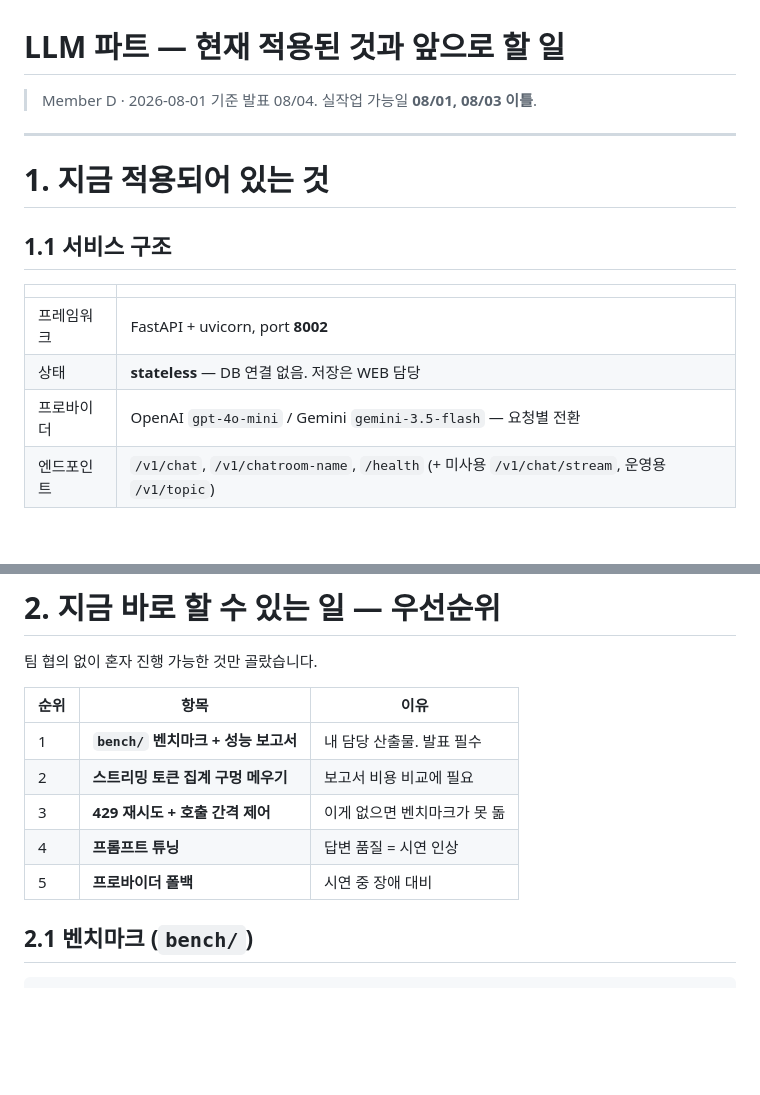
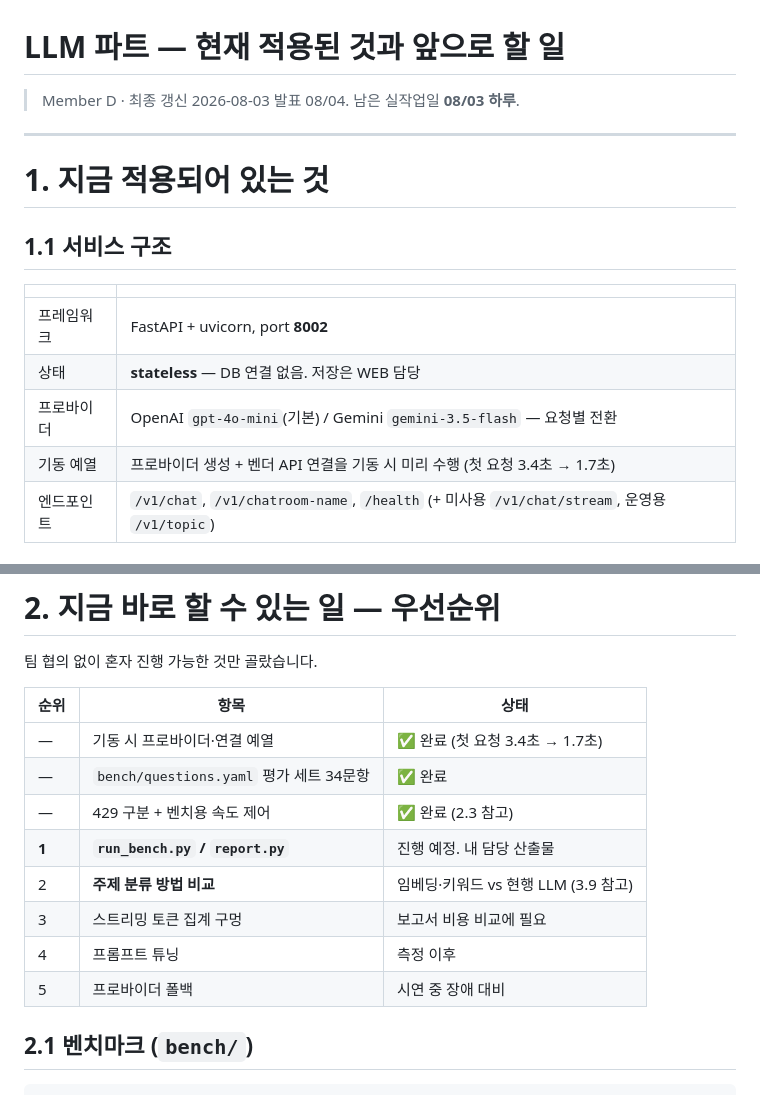
Before and after one commit to SKNETWORKS-FAMILY-AICAMP/SKN32-3rd-2Team, a Markdown page: LLM/docs/ROADMAP.md, 2 parts joined by grey strips. Drawn GitHub-style; blank space fills up the shorter version.

```diff
--- a/LLM/docs/ROADMAP.md
+++ b/LLM/docs/ROADMAP.md
@@ -1,7 +1,7 @@
 # LLM 파트 — 현재 적용된 것과 앞으로 할 일
 
-> Member D · 2026-08-01 기준
-> 발표 08/04. 실작업 가능일 **08/01, 08/03 이틀**.
+> Member D · 최종 갱신 2026-08-03
+> 발표 08/04. 남은 실작업일 **08/03 하루**.
 
 ---
 
@@ -13,7 +13,8 @@
 |---|---|
 | 프레임워크 | FastAPI + uvicorn, port **8002** |
 | 상태 | **stateless** — DB 연결 없음. 저장은 WEB 담당 |
-| 프로바이더 | OpenAI `gpt-4o-mini` / Gemini `gemini-3.5-flash` — 요청별 전환 |
+| 프로바이더 | OpenAI `gpt-4o-mini`(기본) / Gemini `gemini-3.5-flash` — 요청별 전환 |
+| 기동 예열 | 프로바이더 생성 + 벤더 API 연결을 기동 시 미리 수행 (첫 요청 3.4초 → 1.7초) |
 | 엔드포인트 | `/v1/chat`, `/v1/chatroom-name`, `/health` (+ 미사용 `/v1/chat/stream`, 운영용 `/v1/topic`) |
 
 ## 1.2 답변 생성
@@ -71,13 +72,16 @@
 
 팀 협의 없이 혼자 진행 가능한 것만 골랐습니다.
 
-| 순위 | 항목 | 이유 |
+| 순위 | 항목 | 상태 |
 |---|---|---|
-| 1 | **`bench/` 벤치마크 + 성능 보고서** | 내 담당 산출물. 발표 필수 |
-| 2 | **스트리밍 토큰 집계 구멍 메우기** | 보고서 비용 비교에 필요 |
-| 3 | **429 재시도 + 호출 간격 제어** | 이게 없으면 벤치마크가 못 돎 |
-| 4 | **프롬프트 튜닝** | 답변 품질 = 시연 인상 |
-| 5 | **프로바이더 폴백** | 시연 중 장애 대비 |
+| — | 기동 시 프로바이더·연결 예열 | ✅ 완료 (첫 요청 3.4초 → 1.7초) |
+| — | `bench/questions.yaml` 평가 세트 34문항 | ✅ 완료 |
+| — | 429 구분 + 벤치용 속도 제어 | ✅ 완료 (2.3 참고) |
+| **1** | **`run_bench.py` / `report.py`** | 진행 예정. 내 담당 산출물 |
+| 2 | **주제 분류 방법 비교** | 임베딩·키워드 vs 현행 LLM (3.9 참고) |
+| 3 | 스트리밍 토큰 집계 구멍 | 보고서 비용 비교에 필요 |
+| 4 | 프롬프트 튜닝 | 측정 이후 |
+| 5 | 프로바이더 폴백 | 시연 중 장애 대비 |
 
 ## 2.1 벤치마크 (`bench/`)
 
```
Also changed, not shown: other parts of LLM/docs/ROADMAP.md (+43 -5 lines).
